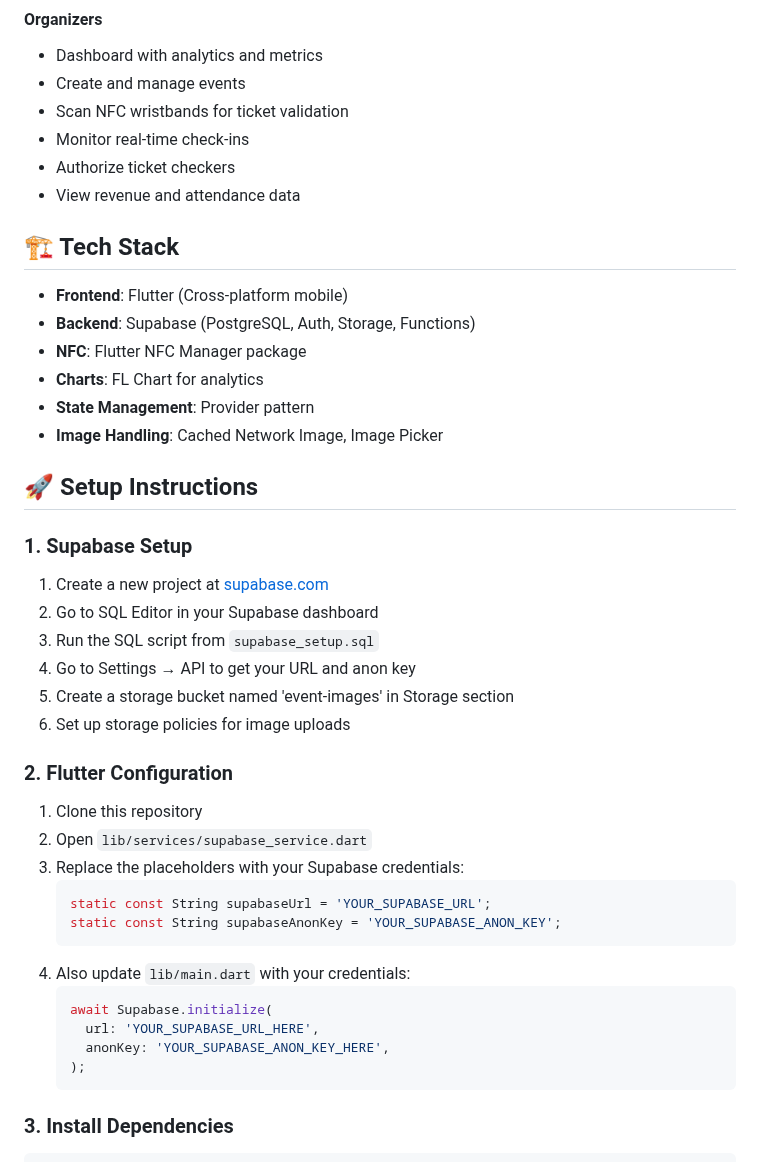
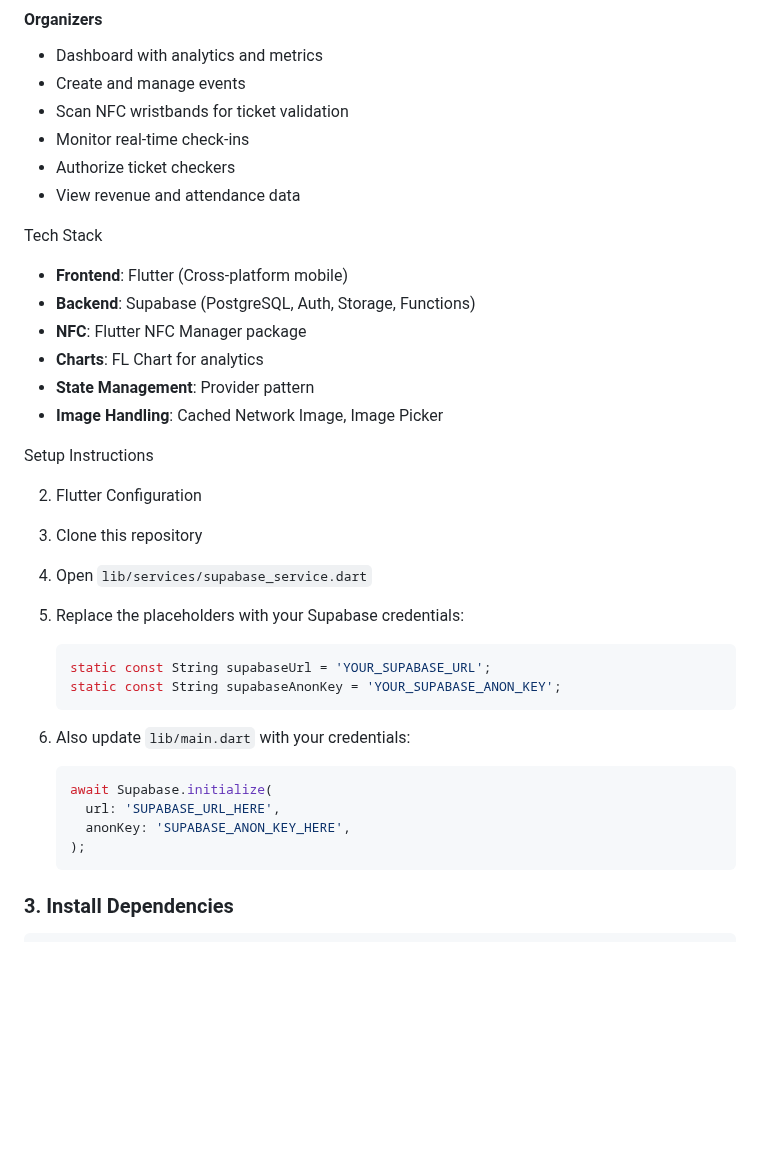
Before and after one commit to mickiefender/snaptic, a Markdown page: README.md, the part around one of its changes. Rendered like a GitHub page; blank space fills up the shorter version.

````diff
--- a/README.md
+++ b/README.md
@@ -28,7 +28,7 @@ A Flutter mobile application with Supabase backend for NFC wristband-based event
 - Authorize ticket checkers
 - View revenue and attendance data
 
-## 🏗️ Tech Stack
+ Tech Stack
 
 - **Frontend**: Flutter (Cross-platform mobile)
 - **Backend**: Supabase (PostgreSQL, Auth, Storage, Functions)
@@ -37,18 +37,11 @@ A Flutter mobile application with Supabase backend for NFC wristband-based event
 - **State Management**: Provider pattern
 - **Image Handling**: Cached Network Image, Image Picker
 
-## 🚀 Setup Instructions
+ Setup Instructions
 
-### 1. Supabase Setup
 
-1. Create a new project at [supabase.com](https://supabase.com)
-2. Go to SQL Editor in your Supabase dashboard
-3. Run the SQL script from `supabase_setup.sql`
-4. Go to Settings → API to get your URL and anon key
-5. Create a storage bucket named 'event-images' in Storage section
-6. Set up storage policies for image uploads
 
-### 2. Flutter Configuration
+2. Flutter Configuration
 
 1. Clone this repository
 2. Open `lib/services/supabase_service.dart`
@@ -60,8 +53,8 @@ A Flutter mobile application with Supabase backend for NFC wristband-based event
 4. Also update `lib/main.dart` with your credentials:
    ```dart
    await Supabase.initialize(
-     url: 'YOUR_SUPABASE_URL_HERE',
-     anonKey: 'YOUR_SUPABASE_ANON_KEY_HERE',
+     url: 'SUPABASE_URL_HERE',
+     anonKey: 'SUPABASE_ANON_KEY_HERE',
    );
    ```
 
````
Also changed, not shown: other parts of README.md (+12 -12 lines).
